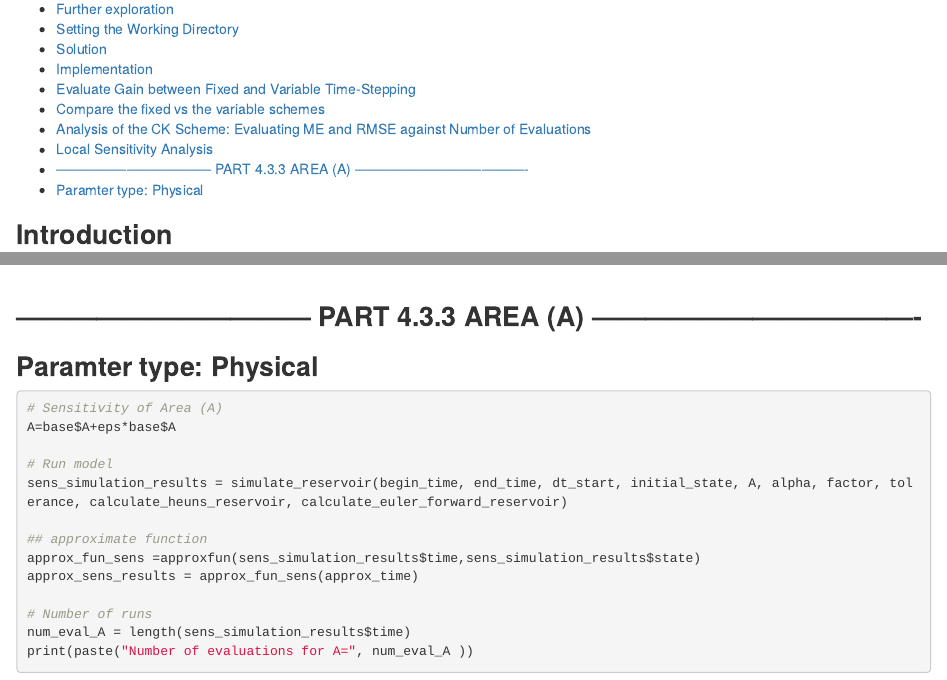
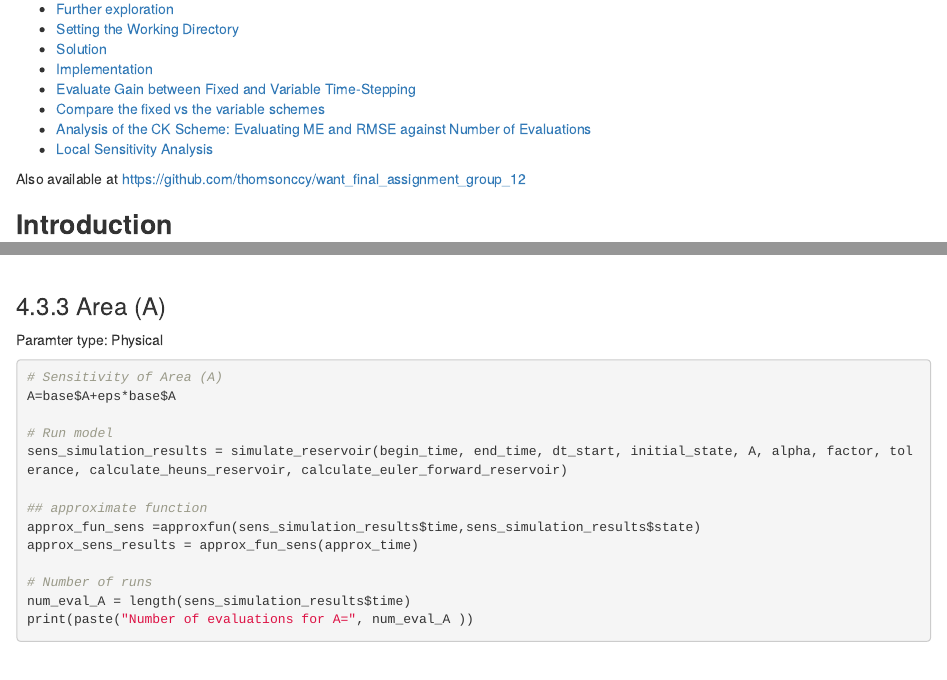
Before and after one commit to thomsonccy/want_final_assignment, an R Markdown document (final_assignment_adaptive_time_stepping.Rmd): the page in a window 1100 px wide, from 210 px down, and a second part further down, joined at a grey line. Rendered offline with R 4.5, knitr and Pandoc, with nearby package versions; some code elsewhere in the file could not run offline.

Commit message:
changed how you look when knitting

````diff
--- a/final_assignment_adaptive_time_stepping.Rmd
+++ b/final_assignment_adaptive_time_stepping.Rmd
@@ -9,6 +9,7 @@ output:
     toc_depth: 1
 ---
 
+Also available at https://github.com/thomsonccy/want_final_assignment_group_12
 
 # Introduction
 During the exercises on Finite Differences, you have experienced several times that the model can become instable or at least can start oscillating. Often, this could be resolved with decreasing the time step over which the calculation was performed. This is, however, a rather expensive solution, because a smaller time step means many more calculations while maybe, this smaller time step is not needed throughout the complete simulation period. Therefore, adaptive time stepping schemes exist; when needed, a smaller time step is taken, and when not needed, the time step is increased again.
@@ -653,8 +654,9 @@ grid(col="black")
 ```
 
 
-# --------------------------------- PART 4.3.3 AREA (A) ------------------------------------- #
-# Paramter type: Physical
+### 4.3.3 Area (A)
+
+Paramter type: Physical
 
 ```{R}
 # Sensitivity of Area (A)
````
Also changed, not shown: final_assignment_adaptive_time_stepping.Rmd (1 more changed lines).
